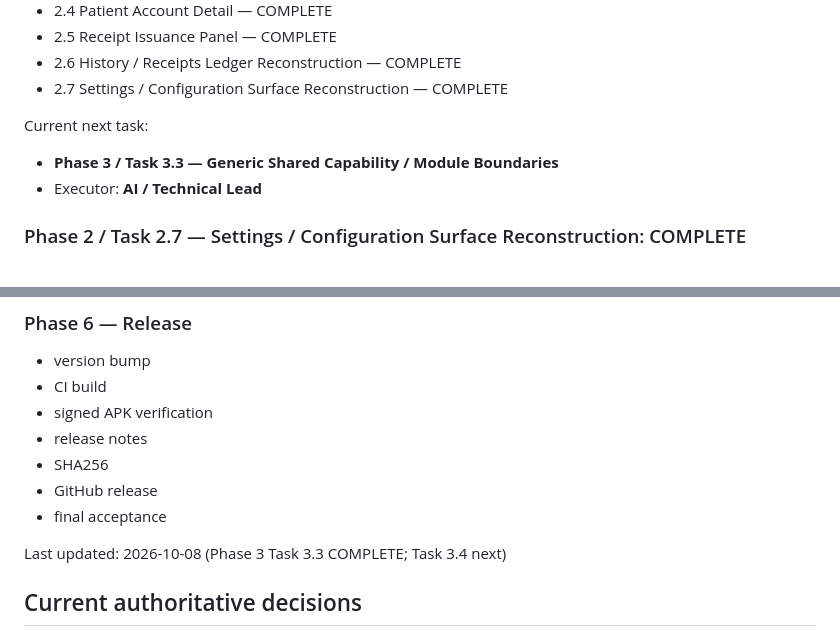
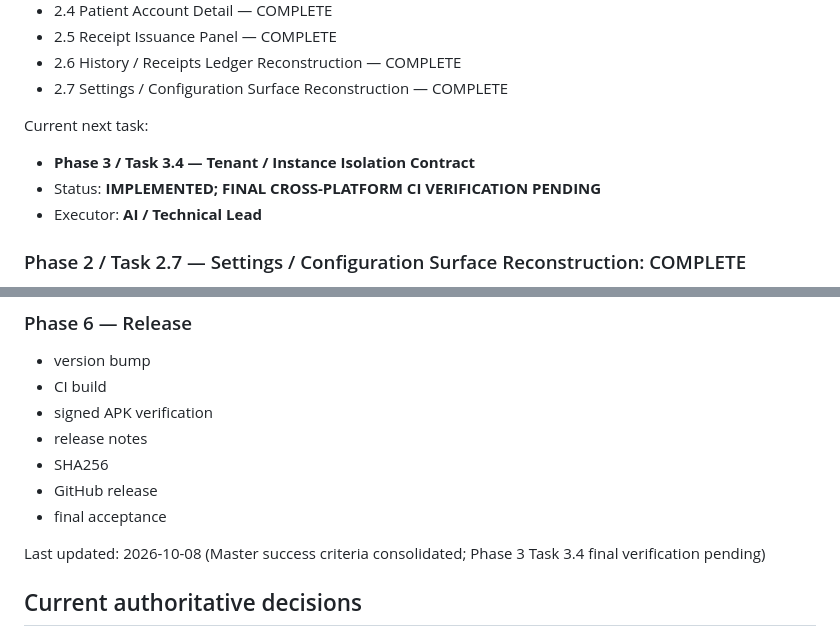
Before and after one commit to Alssaedy50/ALSSAEDY-CLINIC-, a Markdown page: docs/AQSA7-BUILD-PLAN.md, 2 parts joined by grey strips. Drawn GitHub-style.

```diff
--- a/docs/AQSA7-BUILD-PLAN.md
+++ b/docs/AQSA7-BUILD-PLAN.md
@@ -482,7 +522,8 @@ Completed Phase 2 tasks:
 - 2.7 Settings / Configuration Surface Reconstruction — COMPLETE
 
 Current next task:
-- **Phase 3 / Task 3.3 — Generic Shared Capability / Module Boundaries**
+- **Phase 3 / Task 3.4 — Tenant / Instance Isolation Contract**
+- Status: **IMPLEMENTED; FINAL CROSS-PLATFORM CI VERIFICATION PENDING**
 - Executor: **AI / Technical Lead**
 
 ### Phase 2 / Task 2.7 — Settings / Configuration Surface Reconstruction: COMPLETE
@@ -700,7 +741,7 @@ Must verify:
 - GitHub release
 - final acceptance
 
-Last updated: 2026-10-08 (Phase 3 Task 3.3 COMPLETE; Task 3.4 next)
+Last updated: 2026-10-08 (Master success criteria consolidated; Phase 3 Task 3.4 final verification pending)
 
 ## Current authoritative decisions
 
```
Also changed, not shown: other parts of docs/AQSA7-BUILD-PLAN.md (+40 -0 lines).
